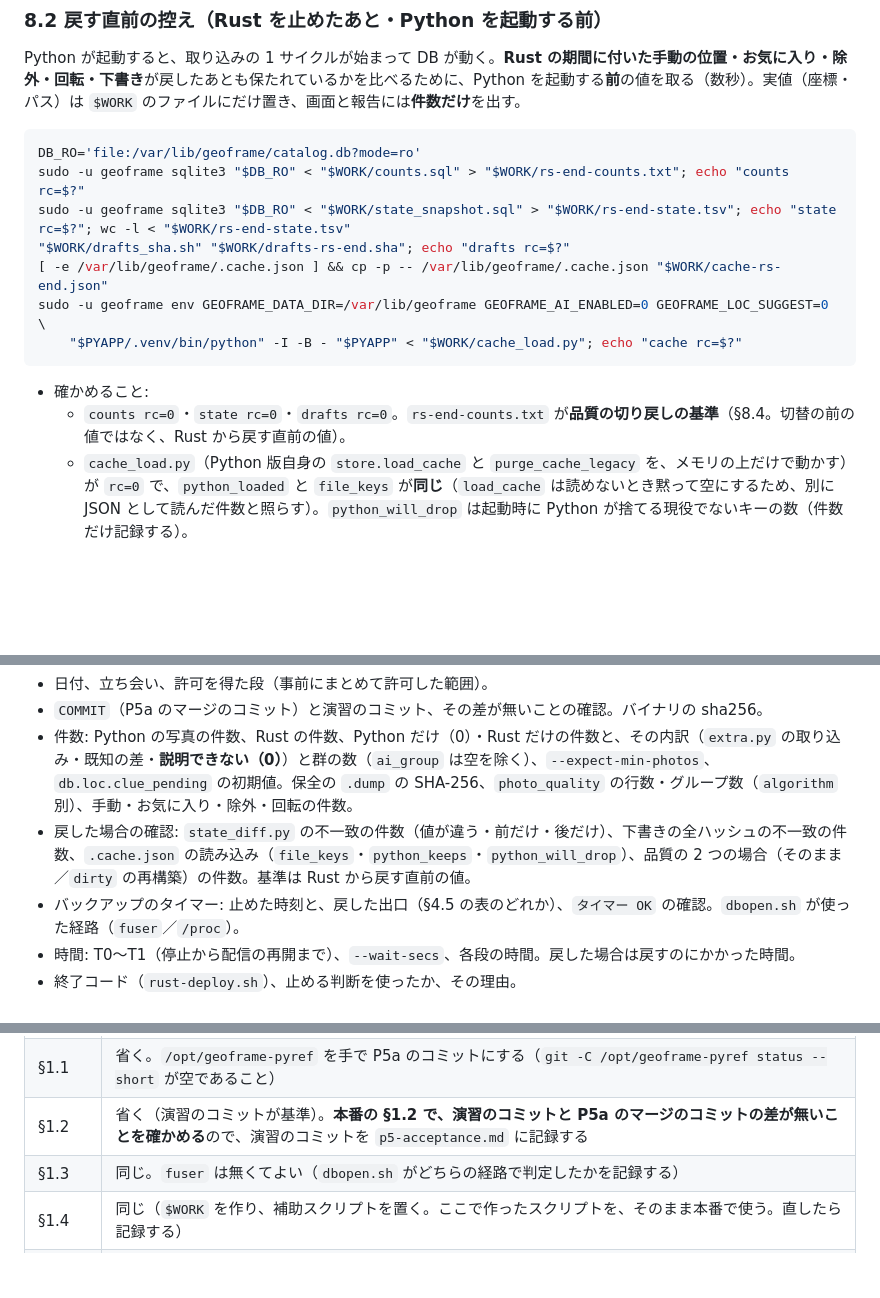
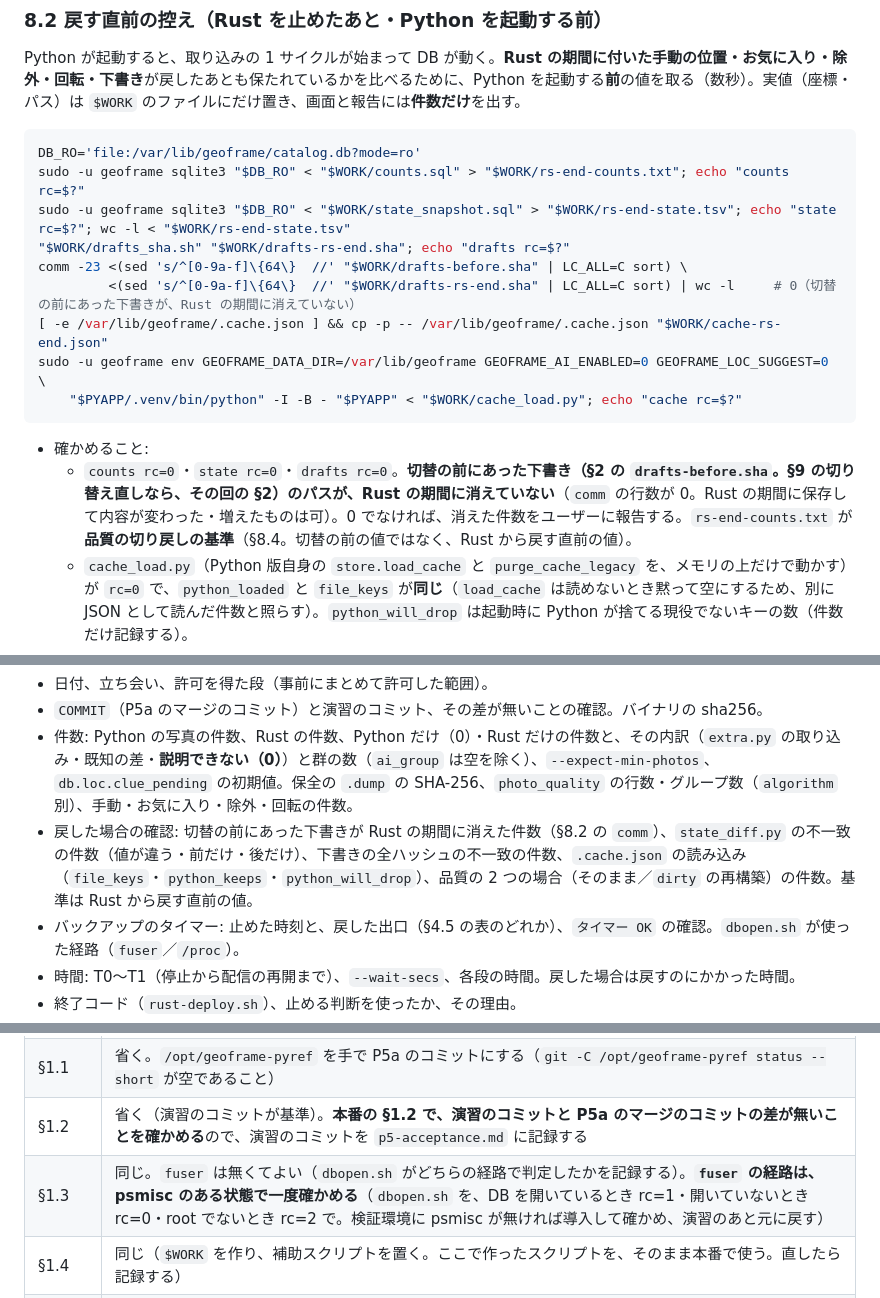
Before and after one commit to ysogabe/geoframe, a Markdown page: docs/rust-migration/cutover.md, 3 parts joined by grey strips. Drawn GitHub-style; blank space fills up the shorter version.

Commit message:
docs(p5): cutover.md の追加反映（Rust の期間の下書きの消失の検出・§6 の実行順・演習の timer ダミーの enable・fuser 経路と venv の空打ち）
Co-Authored-By: Claude Sonnet 5.5 <noreply@anthropic.com>

````diff
--- a/docs/rust-migration/cutover.md
+++ b/docs/rust-migration/cutover.md
@@ -997,13 +1000,15 @@ DB_RO='file:/var/lib/geoframe/catalog.db?mode=ro'
 sudo -u geoframe sqlite3 "$DB_RO" < "$WORK/counts.sql" > "$WORK/rs-end-counts.txt"; echo "counts rc=$?"
 sudo -u geoframe sqlite3 "$DB_RO" < "$WORK/state_snapshot.sql" > "$WORK/rs-end-state.tsv"; echo "state rc=$?"; wc -l < "$WORK/rs-end-state.tsv"
 "$WORK/drafts_sha.sh" "$WORK/drafts-rs-end.sha"; echo "drafts rc=$?"
+comm -23 <(sed 's/^[0-9a-f]\{64\}  //' "$WORK/drafts-before.sha" | LC_ALL=C sort) \
+         <(sed 's/^[0-9a-f]\{64\}  //' "$WORK/drafts-rs-end.sha" | LC_ALL=C sort) | wc -l     # 0（切替の前にあった下書きが、Rust の期間に消えていない）
 [ -e /var/lib/geoframe/.cache.json ] && cp -p -- /var/lib/geoframe/.cache.json "$WORK/cache-rs-end.json"
 sudo -u geoframe env GEOFRAME_DATA_DIR=/var/lib/geoframe GEOFRAME_AI_ENABLED=0 GEOFRAME_LOC_SUGGEST=0 \
     "$PYAPP/.venv/bin/python" -I -B - "$PYAPP" < "$WORK/cache_load.py"; echo "cache rc=$?"
 ```
 
 - 確かめること:
-  - `counts rc=0`・`state rc=0`・`drafts rc=0`。`rs-end-counts.txt` が**品質の切り戻しの基準**（§8.4。切替の前の値ではなく、Rust から戻す直前の値）。
+  - `counts rc=0`・`state rc=0`・`drafts rc=0`。**切替の前にあった下書き（§2 の `drafts-before.sha`。§9 の切り替え直しなら、その回の §2）のパスが、Rust の期間に消えていない**（`comm` の行数が 0。Rust の期間に保存して内容が変わった・増えたものは可）。0 でなければ、消えた件数をユーザーに報告する。`rs-end-counts.txt` が**品質の切り戻しの基準**（§8.4。切替の前の値ではなく、Rust から戻す直前の値）。
   - `cache_load.py`（Python 版自身の `store.load_cache` と `purge_cache_legacy` を、メモリの上だけで動かす）が `rc=0` で、`python_loaded` と `file_keys` が**同じ**（`load_cache` は読めないとき黙って空にするため、別に JSON として読んだ件数と照らす）。`python_will_drop` は起動時に Python が捨てる現役でないキーの数（件数だけ記録する）。
 - 失敗したら:
   - `counts`・`state` が `unable to open database file`（停止直後に `-shm` が無い）なら、§4.3 の「コピーして取る」と同じ要領でコピーから取る。DB が開けない・`malformed` なら **DB を疑う**（§10 の復元。失うものを先に読む）。
@@ -1359,7 +1364,7 @@ systemctl status geoframe-server 2>&1 | head -3    # Unit ... could not be found
 - 日付、立ち会い、許可を得た段（事前にまとめて許可した範囲）。
 - `COMMIT`（P5a のマージのコミット）と演習のコミット、その差が無いことの確認。バイナリの sha256。
 - 件数: Python の写真の件数、Rust の件数、Python だけ（0）・Rust だけの件数と、その内訳（`extra.py` の取り込み・既知の差・**説明できない（0）**）と群の数（`ai_group` は空を除く）、`--expect-min-photos`、`db.loc.clue_pending` の初期値。保全の `.dump` の SHA-256、`photo_quality` の行数・グループ数（`algorithm` 別）、手動・お気に入り・除外・回転の件数。
-- 戻した場合の確認: `state_diff.py` の不一致の件数（値が違う・前だけ・後だけ）、下書きの全ハッシュの不一致の件数、`.cache.json` の読み込み（`file_keys`・`python_keeps`・`python_will_drop`）、品質の 2 つの場合（そのまま／`dirty` の再構築）の件数。基準は Rust から戻す直前の値。
+- 戻した場合の確認: 切替の前にあった下書きが Rust の期間に消えた件数（§8.2 の `comm`）、`state_diff.py` の不一致の件数（値が違う・前だけ・後だけ）、下書きの全ハッシュの不一致の件数、`.cache.json` の読み込み（`file_keys`・`python_keeps`・`python_will_drop`）、品質の 2 つの場合（そのまま／`dirty` の再構築）の件数。基準は Rust から戻す直前の値。
 - バックアップのタイマー: 止めた時刻と、戻した出口（§4.5 の表のどれか）、`タイマー OK` の確認。`dbopen.sh` が使った経路（`fuser`／`/proc`）。
 - 時間: T0〜T1（停止から配信の再開まで）、`--wait-secs`、各段の時間。戻した場合は戻すのにかかった時間。
 - 終了コード（`rust-deploy.sh`）、止める判断を使ったか、その理由。
@@ -1397,7 +1402,7 @@ systemctl status geoframe-server 2>&1 | head -3    # Unit ... could not be found
 | §0.5 変数 | `WORK=/root/p5-cutover`（検証環境の root）・`HOST` は検証環境の `hostname`・`COMMIT` は演習の checkout（`/opt/geoframe-pyref`）の `HEAD`・`PYAPP=/opt/geoframe-pyref/app`。コマンドの `/opt/geoframe/…` は `/opt/geoframe-pyref/…` に読み替える |
 | §1.1 | 省く。`/opt/geoframe-pyref` を手で P5a のコミットにする（`git -C /opt/geoframe-pyref status --short` が空であること） |
 | §1.2 | 省く（演習のコミットが基準）。**本番の §1.2 で、演習のコミットと P5a のマージのコミットの差が無いことを確かめる**ので、演習のコミットを `p5-acceptance.md` に記録する |
-| §1.3 | 同じ。`fuser` は無くてよい（`dbopen.sh` がどちらの経路で判定したかを記録する） |
+| §1.3 | 同じ。`fuser` は無くてよい（`dbopen.sh` がどちらの経路で判定したかを記録する）。**`fuser` の経路は、psmisc のある状態で一度確かめる**（`dbopen.sh` を、DB を開いているとき rc=1・開いていないとき rc=0・root でないとき rc=2 で。検証環境に psmisc が無ければ導入して確かめ、演習のあと元に戻す） |
 | §1.4 | 同じ（`$WORK` を作り、補助スクリプトを置く。ここで作ったスクリプトを、そのまま本番で使う。直したら記録する） |
 | §1.5 | 同じ 3 つの設定のファイル。`GEOFRAME_DRIVE_KEY` は**存在しないパス**。`GEOFRAME_AI_CONFIG` はローカルの用途だけ。`TZ` は本番と同じ |
 | §1.6 | AI 設定の JSON の確認は同じ。**鍵は置かないので、鍵の所有者・モードの確認（表の鍵の行）は省く**（クラウドの `Unauthorized` 拒否は `ai-cloud.md` の試験で済み） |
````
Also changed, not shown: other parts of docs/rust-migration/cutover.md (+4 -1 lines).
